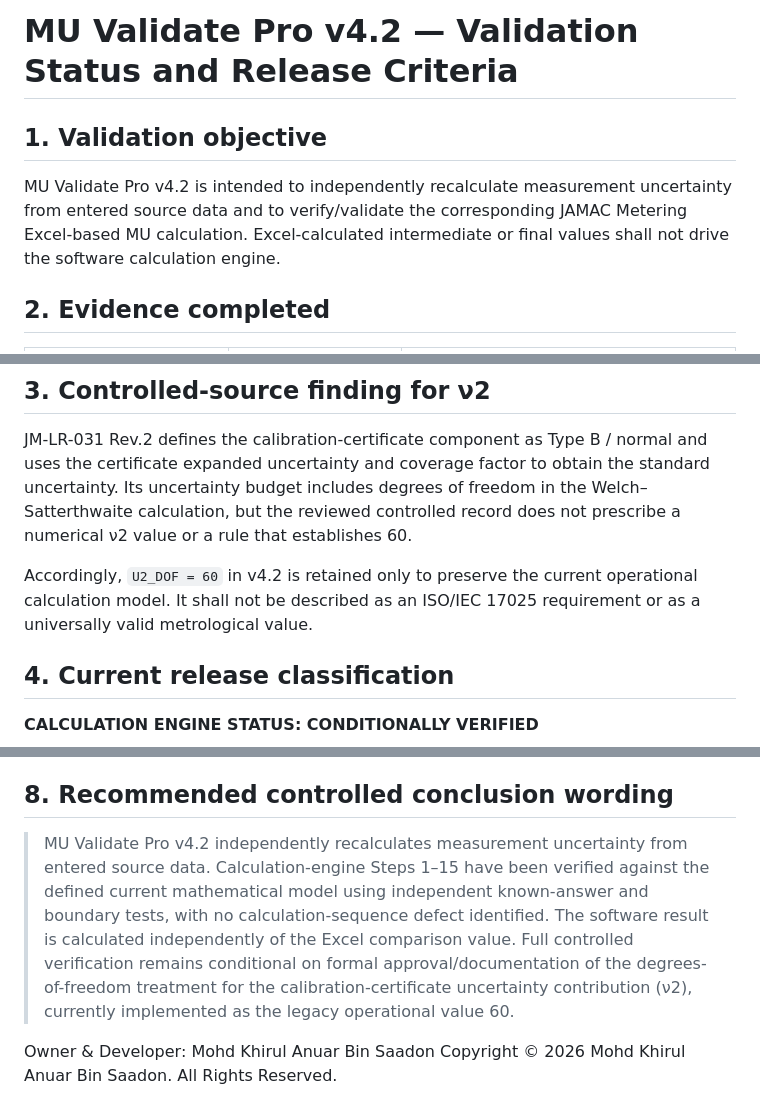
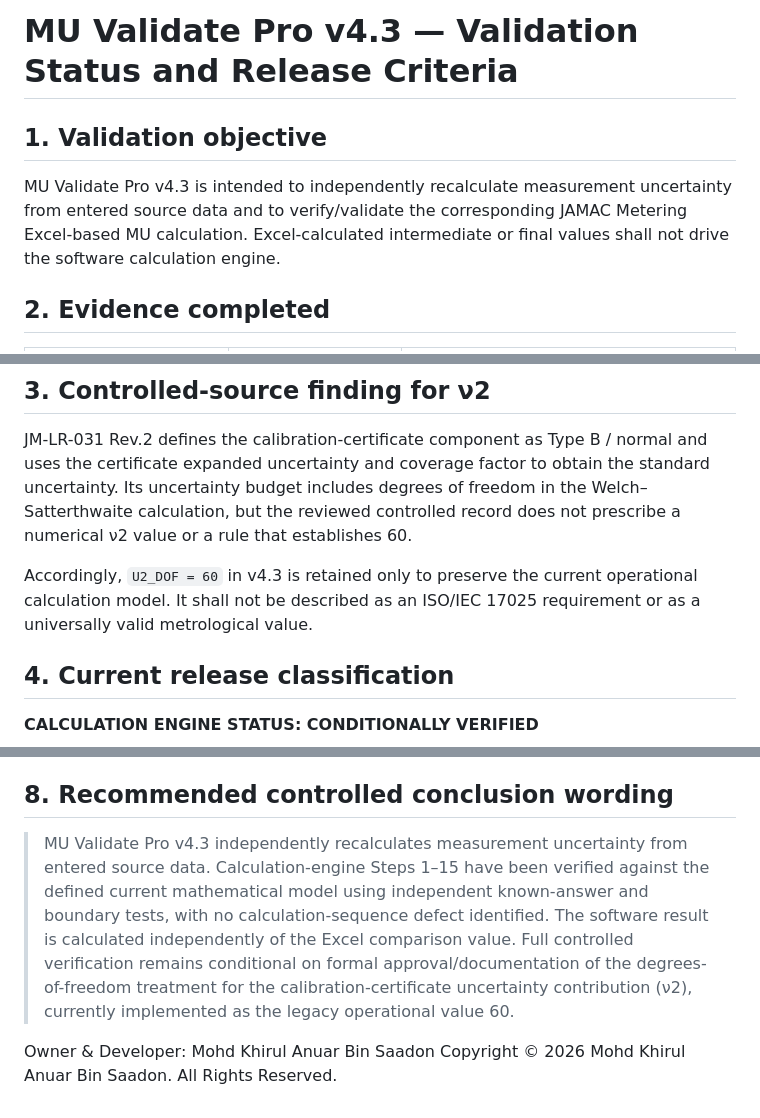
Before and after one commit to mdkhirulanuar/JAMAC-MUCal-v4, a Markdown page: VALIDATION-STATUS.md, 3 parts joined by grey strips. Rendered like a GitHub page.

Commit message:
Align VALIDATION-STATUS.md release identification to v4.3

```diff
--- a/VALIDATION-STATUS.md
+++ b/VALIDATION-STATUS.md
@@ -1,8 +1,8 @@
-# MU Validate Pro v4.2 — Validation Status and Release Criteria
+# MU Validate Pro v4.3 — Validation Status and Release Criteria
 
 ## 1. Validation objective
 
-MU Validate Pro v4.2 is intended to independently recalculate measurement uncertainty from entered source data and to verify/validate the corresponding JAMAC Metering Excel-based MU calculation. Excel-calculated intermediate or final values shall not drive the software calculation engine.
+MU Validate Pro v4.3 is intended to independently recalculate measurement uncertainty from entered source data and to verify/validate the corresponding JAMAC Metering Excel-based MU calculation. Excel-calculated intermediate or final values shall not drive the software calculation engine.
 
 ## 2. Evidence completed
 
@@ -30,7 +30,7 @@ MU Validate Pro v4.2 is intended to independently recalculate measurement uncert
 
 JM-LR-031 Rev.2 defines the calibration-certificate component as Type B / normal and uses the certificate expanded uncertainty and coverage factor to obtain the standard uncertainty. Its uncertainty budget includes degrees of freedom in the Welch–Satterthwaite calculation, but the reviewed controlled record does not prescribe a numerical ν2 value or a rule that establishes 60.
 
-Accordingly, `U2_DOF = 60` in v4.2 is retained only to preserve the current operational calculation model. It shall not be described as an ISO/IEC 17025 requirement or as a universally valid metrological value.
+Accordingly, `U2_DOF = 60` in v4.3 is retained only to preserve the current operational calculation model. It shall not be described as an ISO/IEC 17025 requirement or as a universally valid metrological value.
 
 ## 4. Current release classification
 
@@ -86,7 +86,7 @@ Any change affecting formulas, constants, Student-t lookup, rounding, CMC logic,
 
 ## 8. Recommended controlled conclusion wording
 
-> MU Validate Pro v4.2 independently recalculates measurement uncertainty from entered source data. Calculation-engine Steps 1–15 have been verified against the defined current mathematical model using independent known-answer and boundary tests, with no calculation-sequence defect identified. The software result is calculated independently of the Excel comparison value. Full controlled verification remains conditional on formal approval/documentation of the degrees-of-freedom treatment for the calibration-certificate uncertainty contribution (ν2), currently implemented as the legacy operational value 60.
+> MU Validate Pro v4.3 independently recalculates measurement uncertainty from entered source data. Calculation-engine Steps 1–15 have been verified against the defined current mathematical model using independent known-answer and boundary tests, with no calculation-sequence defect identified. The software result is calculated independently of the Excel comparison value. Full controlled verification remains conditional on formal approval/documentation of the degrees-of-freedom treatment for the calibration-certificate uncertainty contribution (ν2), currently implemented as the legacy operational value 60.
 
 Owner & Developer: Mohd Khirul Anuar Bin Saadon
 Copyright © 2026 Mohd Khirul Anuar Bin Saadon. All Rights Reserved.
```
